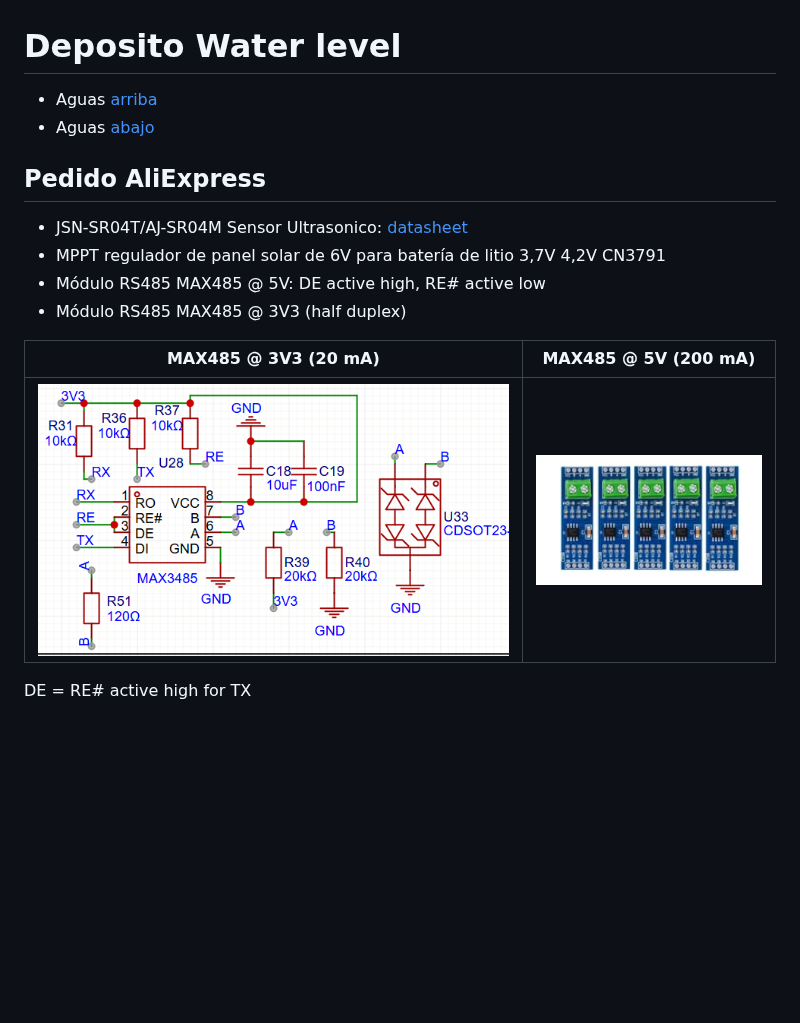
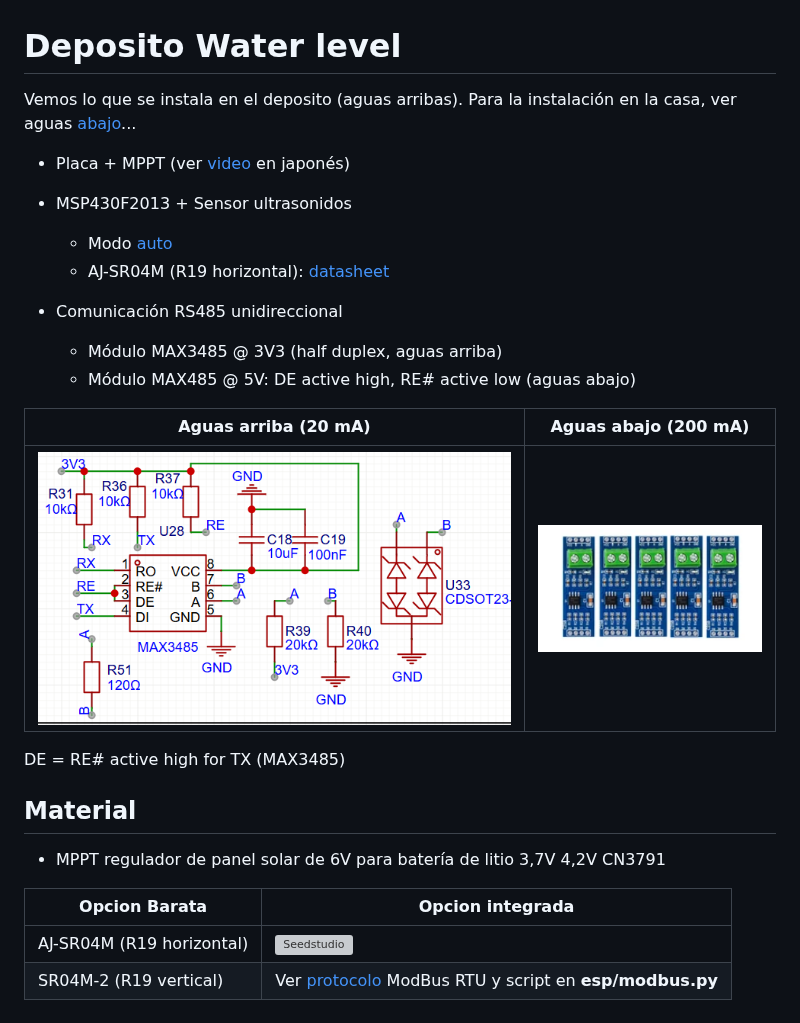
Before and after one commit to ubriquejazz/domotica, a Markdown page: Deposito/readme.md, the part around the change. GitHub-like rendering; blank space fills up the shorter version; grey boxes are pictures that could not be loaded.

```diff
--- a/Deposito/readme.md
+++ b/Deposito/readme.md
@@ -1,17 +1,27 @@
 # Deposito Water level
 
-- Aguas [arriba](a_arriba.md)
-- Aguas [abajo](a_abajo.md)
+Vemos lo que se instala en el deposito (aguas arribas). Para la instalación en la casa, ver aguas [abajo](a_abajo.md)...
 
-## Pedido AliExpress
+- Placa + MPPT (ver [video](https://www.youtube.com/watch?v=pTtVe7P_lIc) en japonés)
+- MSP430F2013 + Sensor ultrasonidos
+    - Modo [auto](https://www.youtube.com/watch?v=n0hFgR4hYqY)
+    - AJ-SR04M (R19 horizontal): [datasheet](https://www.fabian.com.mt/viewer/42585/pdf.pdf)
 
-- JSN-SR04T/AJ-SR04M Sensor Ultrasonico: [datasheet](https://www.fabian.com.mt/viewer/42585/pdf.pdf)
-- MPPT regulador de panel solar de 6V para batería de litio 3,7V 4,2V CN3791
-- Módulo RS485 MAX485 @ 5V: DE active high, RE# active low
-- Módulo RS485 MAX485 @ 3V3 (half duplex)
+- Comunicación RS485 unidireccional
+    - Módulo MAX3485 @ 3V3 (half duplex, aguas arriba)
+    - Módulo MAX485 @ 5V: DE active high, RE# active low (aguas abajo)
 
-| MAX485 @ 3V3 (20 mA) | MAX485 @ 5V (200 mA) |
+| Aguas arriba (20 mA) | Aguas abajo (200 mA) |
 |----------------------|----------------------|
 | ![](fig/rs3485.PNG) | ![](fig/max485.png) |
 
-DE = RE# active high for TX
+DE = RE# active high for TX (MAX3485)
+
+## Material
+
+- MPPT regulador de panel solar de 6V para batería de litio 3,7V 4,2V CN3791
+
+| Opcion Barata | Opcion integrada|
+|----------------------|----------------------|
+| AJ-SR04M (R19 horizontal) | ![Seedstudio](https://media-cdn.seeedstudio.com/media/catalog/product/cache/bb49d3ec4ee05b6f018e93f896b8a25d/1/-/1-101991041-rs485-750cm-ultrasonic-level-sensor-45font.jpg)|
+| SR04M-2  (R19 vertical) | Ver [protocolo](https://how2electronics.com/modbus-rtu-with-raspberry-pi-pico-micropython/) ModBus RTU y script en **esp/modbus.py** |
```
Also changed, not shown: Deposito/a_abajo.md (+34 -26 lines), Deposito/a_arriba.md (deleted, +0 -49 lines), Deposito/fig/garaje.png (added).
